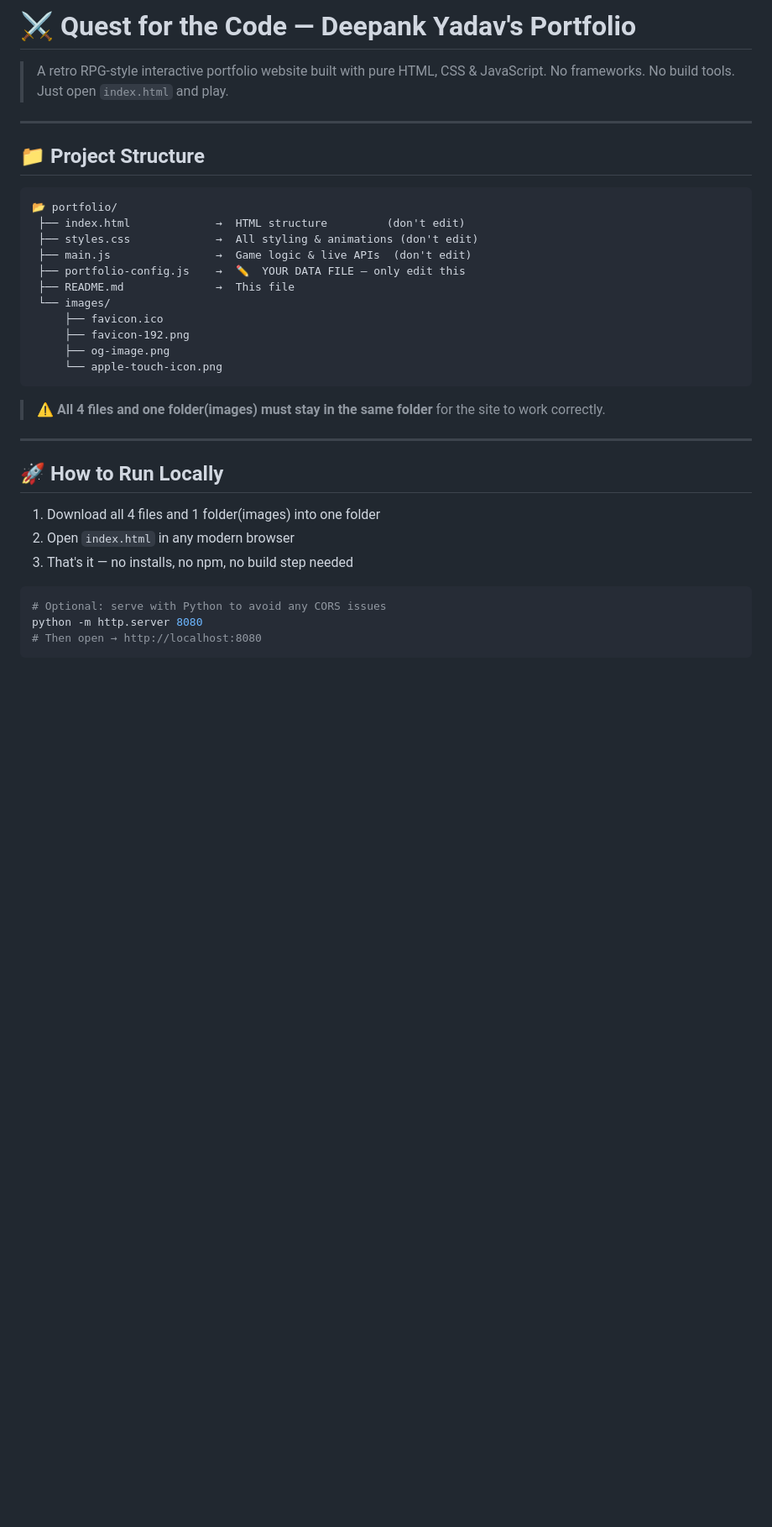
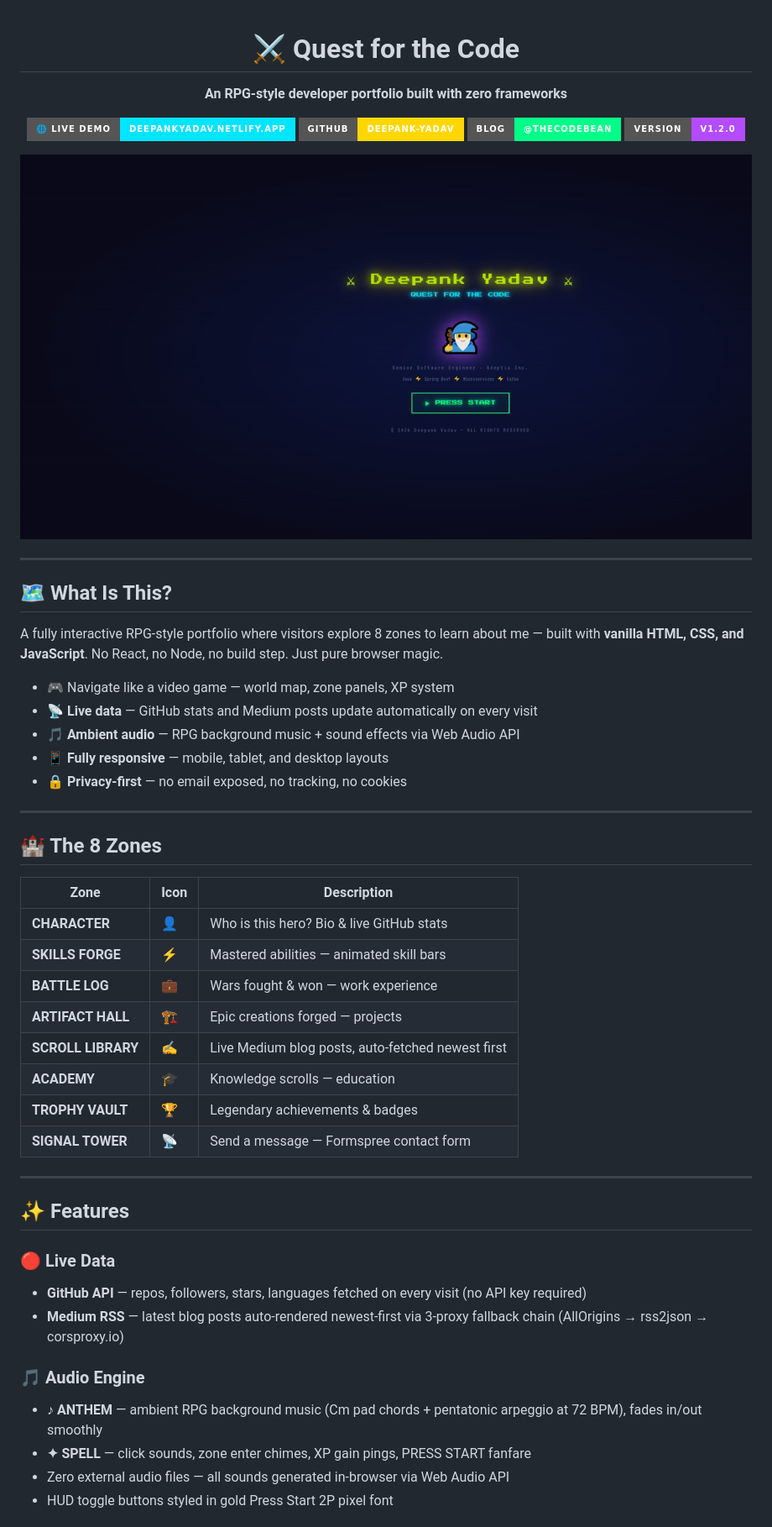
Before and after one commit to deepank-yadav/portfolio-game, a Markdown page: README.md, the part around one of its changes. Shown at 84% size. Rendered like a GitHub page; badges without logos; blank space fills up the shorter version.

````diff
--- a/README.md
+++ b/README.md
@@ -1,37 +1,56 @@
-# ⚔️ Quest for the Code — Deepank Yadav's Portfolio
+<div align="center">
 
-> A retro RPG-style interactive portfolio website built with pure HTML, CSS & JavaScript.
-> No frameworks. No build tools. Just open `index.html` and play.
+# ⚔️ Quest for the Code
+
+**An RPG-style developer portfolio built with zero frameworks**
+
+[![Live Demo](https://img.shields.io/badge/🌐_Live_Demo-deepankyadav.netlify.app-00E5FF?style=for-the-badge)](https://deepankyadav.netlify.app)
+[![GitHub](https://img.shields.io/badge/GitHub-deepank--yadav-FFD700?style=for-the-badge&logo=github)](https://github.com/deepank-yadav)
+[![Medium](https://img.shields.io/badge/Blog-@thecodebean-00FF88?style=for-the-badge&logo=medium)](https://medium.com/@thecodebean)
+[![Version](https://img.shields.io/badge/version-v1.2.0-B44BFF?style=for-the-badge)](#changelog)
+
+![Quest for the Code](images/og-image.png)
+
+</div>
 
 ---
 
-## 📁 Project Structure
+## 🗺️ What Is This?
 
-```
-📂 portfolio/
- ├── index.html             →  HTML structure         (don't edit)
- ├── styles.css             →  All styling & animations (don't edit)
- ├── main.js                →  Game logic & live APIs  (don't edit)
- ├── portfolio-config.js    →  ✏️  YOUR DATA FILE — only edit this
- ├── README.md              →  This file
- └── images/
-     ├── favicon.ico
-     ├── favicon-192.png
-     ├── og-image.png
-     └── apple-touch-icon.png
-```
+A fully interactive RPG-style portfolio where visitors explore 8 zones to learn about me — built with **vanilla HTML, CSS, and JavaScript**. No React, no Node, no build step. Just pure browser magic.
 
-> ⚠️ **All 4 files and one folder(images) must stay in the same folder** for the site to work correctly.
+- 🎮 Navigate like a video game — world map, zone panels, XP system
+- 📡 **Live data** — GitHub stats and Medium posts update automatically on every visit
+- 🎵 **Ambient audio** — RPG background music + sound effects via Web Audio API
+- 📱 **Fully responsive** — mobile, tablet, and desktop layouts
+- 🔒 **Privacy-first** — no email exposed, no tracking, no cookies
 
 ---
 
-## 🚀 How to Run Locally
+## 🏰 The 8 Zones
 
-1. Download all 4 files and 1 folder(images) into one folder
-2. Open `index.html` in any modern browser
-3. That's it — no installs, no npm, no build step needed
+| Zone | Icon | Description |
+|------|------|-------------|
+| **CHARACTER** | 👤 | Who is this hero? Bio & live GitHub stats |
+| **SKILLS FORGE** | ⚡ | Mastered abilities — animated skill bars |
+| **BATTLE LOG** | 💼 | Wars fought & won — work experience |
+| **ARTIFACT HALL** | 🏗 | Epic creations forged — projects |
+| **SCROLL LIBRARY** | ✍️ | Live Medium blog posts, auto-fetched newest first |
+| **ACADEMY** | 🎓 | Knowledge scrolls — education |
+| **TROPHY VAULT** | 🏆 | Legendary achievements & badges |
+| **SIGNAL TOWER** | 📡 | Send a message — Formspree contact form |
 
-```bash
-# Optional: serve with Python to avoid any CORS issues
-python -m http.server 8080
-# Then open → http://localhost:8080
+---
+
+## ✨ Features
+
+### 🔴 Live Data
+- **GitHub API** — repos, followers, stars, languages fetched on every visit (no API key required)
+- **Medium RSS** — latest blog posts auto-rendered newest-first via 3-proxy fallback chain (AllOrigins → rss2json → corsproxy.io)
+
+### 🎵 Audio Engine
+- **♪ ANTHEM** — ambient RPG background music (Cm pad chords + pentatonic arpeggio at 72 BPM), fades in/out smoothly
+- **✦ SPELL** — click sounds, zone enter chimes, XP gain pings, PRESS START fanfare
+- Zero external audio files — all sounds generated in-browser via Web Audio API
+- HUD toggle buttons styled in gold Press Start 2P pixel font
+
````
Also changed, not shown: other parts of README.md (+114 -214 lines).
